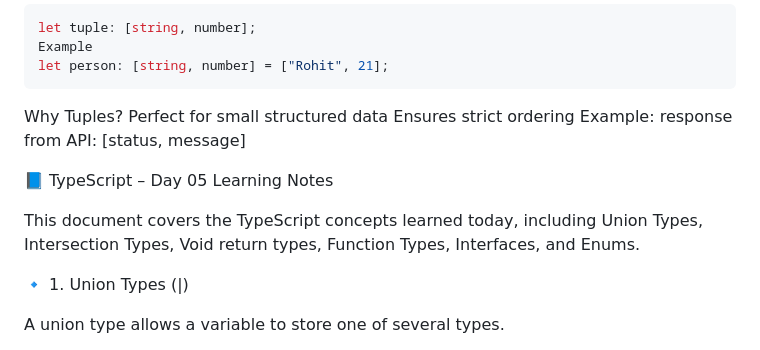
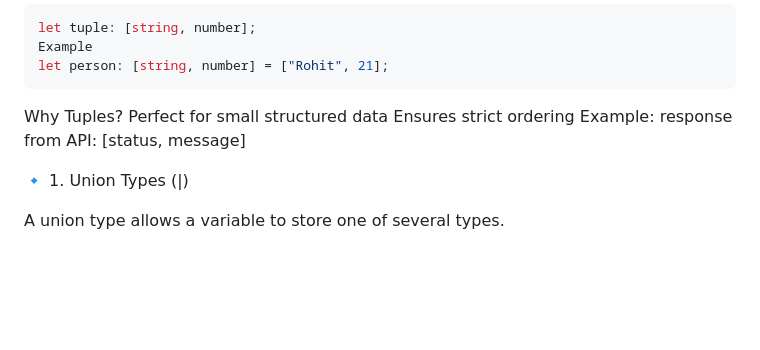
Before and after one commit to rohit-sharma12/TypeScript, a Markdown page: README.md, the part around one of its changes. GitHub-like rendering; blank space fills up the shorter version.

Commit message:
Remove TypeScript Day 05 Learning Notes
Removed TypeScript Day 05 Learning Notes section from README.

```diff
--- a/README.md
+++ b/README.md
@@ -138,10 +138,6 @@ Perfect for small structured data
 Ensures strict ordering
 Example: response from API: [status, message]
 
-📘 TypeScript – Day 05 Learning Notes
-
-This document covers the TypeScript concepts learned today, including Union Types, Intersection Types, Void return types, Function Types, Interfaces, and Enums.
-
 🔹 1. Union Types (|)
 
 A union type allows a variable to store one of several types.
```
Also changed, not shown: other parts of README.md (+3 -0 lines).
